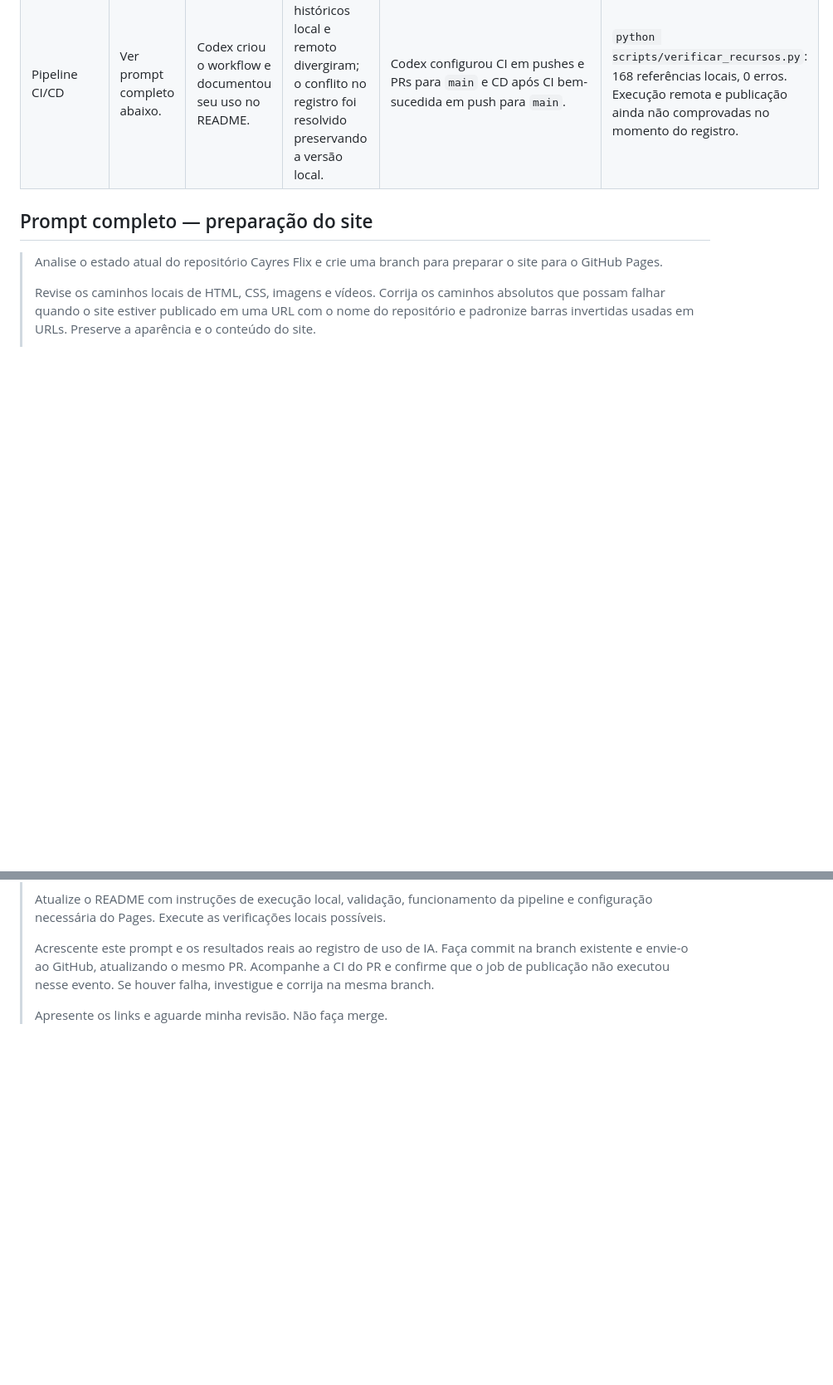
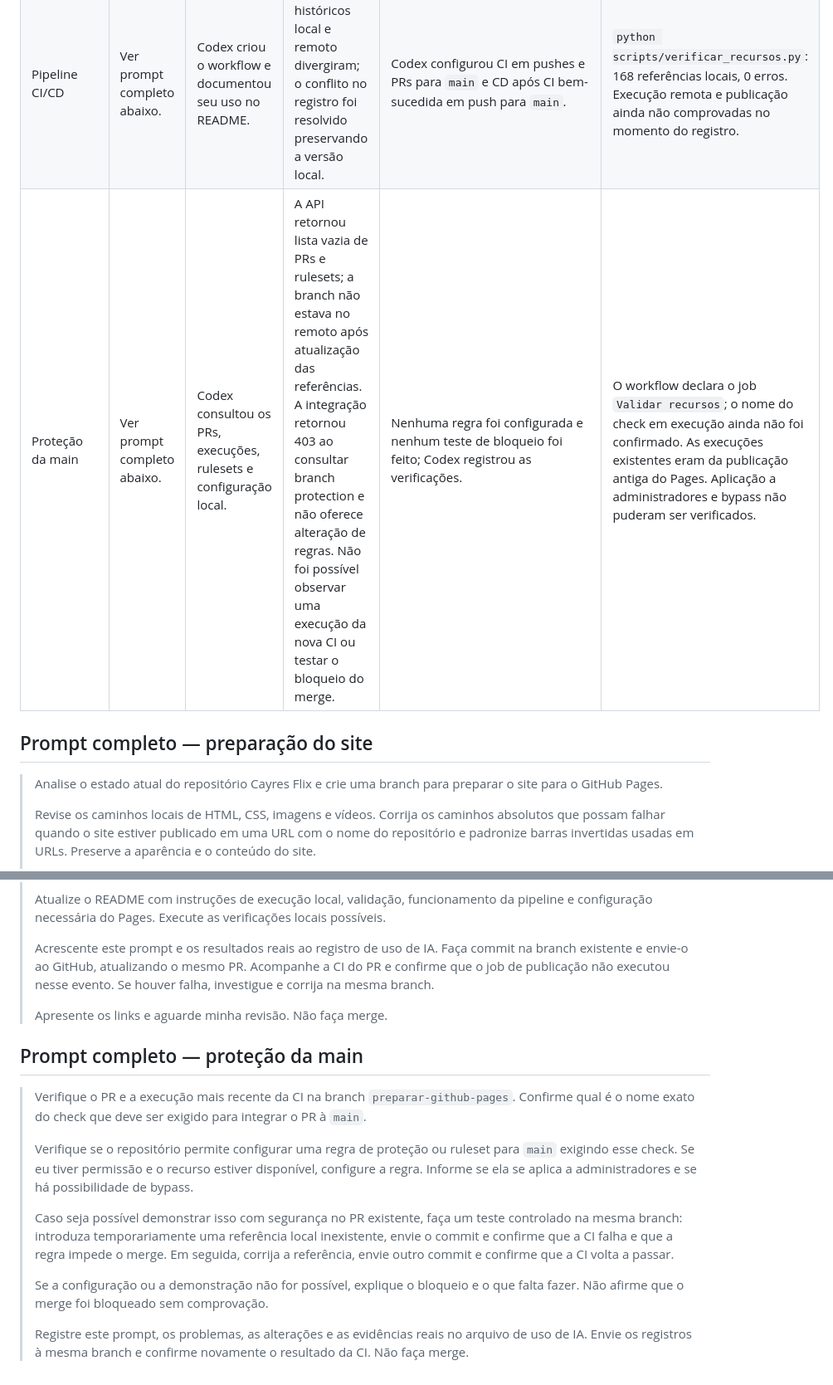
Before and after one commit to Matheus-Fazan/Trabalho_Germinaflix, a Markdown page: REGISTRO_IA.md, 2 parts joined by grey strips. Shown at 83% size. Drawn GitHub-style; blank space fills up the shorter version.

Commit message:
Registra verificação de proteção e CI

```diff
--- a/REGISTRO_IA.md
+++ b/REGISTRO_IA.md
@@ -6,6 +6,7 @@ Ferramenta: Codex (OpenAI). Este registro começa com a preparação do site; ho
 | --- | --- | --- | --- | --- | --- |
 | Preparação do site | Ver prompt completo abaixo. | Caminhos corrigidos e verificador de recursos criado. | Dois caminhos de fundo no CSS não existiam; havia favicons absolutos e barras invertidas. Uma substituição inicial afetou cinco caminhos de logo, identificados e corrigidos pela verificação. | Codex alterou caminhos e criou `scripts/verificar_recursos.py`. Nenhuma alteração manual pelo aluno foi observada nesta etapa. | Verificação final: 168 referências locais e 0 erros. Teste temporário: referência `imagem-inexistente-para-teste.png` identificada em `teste-recurso-temporario.html`, 169 referências, 1 erro e saída 1; arquivo removido e verificação novamente aprovada. Resultados locais, sem comprovação de publicação. |
 | Pipeline CI/CD | Ver prompt completo abaixo. | Codex criou o workflow e documentou seu uso no README. | Os históricos local e remoto divergiram; o conflito no registro foi resolvido preservando a versão local. | Codex configurou CI em pushes e PRs para `main` e CD após CI bem-sucedida em push para `main`. | `python scripts/verificar_recursos.py`: 168 referências locais, 0 erros. Execução remota e publicação ainda não comprovadas no momento do registro. |
+| Proteção da main | Ver prompt completo abaixo. | Codex consultou os PRs, execuções, rulesets e configuração local. | A API retornou lista vazia de PRs e rulesets; a branch não estava no remoto após atualização das referências. A integração retornou 403 ao consultar branch protection e não oferece alteração de regras. Não foi possível observar uma execução da nova CI ou testar o bloqueio do merge. | Nenhuma regra foi configurada e nenhum teste de bloqueio foi feito; Codex registrou as verificações. | O workflow declara o job `Validar recursos`; o nome do check em execução ainda não foi confirmado. As execuções existentes eram da publicação antiga do Pages. Aplicação a administradores e bypass não puderam ser verificados. |
 
 ## Prompt completo — preparação do site
 
@@ -36,3 +37,15 @@ Ferramenta: Codex (OpenAI). Este registro começa com a preparação do site; ho
 > Acrescente este prompt e os resultados reais ao registro de uso de IA. Faça commit na branch existente e envie-o ao GitHub, atualizando o mesmo PR. Acompanhe a CI do PR e confirme que o job de publicação não executou nesse evento. Se houver falha, investigue e corrija na mesma branch.
 >
 > Apresente os links e aguarde minha revisão. Não faça merge.
+
+## Prompt completo — proteção da main
+
+> Verifique o PR e a execução mais recente da CI na branch `preparar-github-pages`. Confirme qual é o nome exato do check que deve ser exigido para integrar o PR à `main`.
+>
+> Verifique se o repositório permite configurar uma regra de proteção ou ruleset para `main` exigindo esse check. Se eu tiver permissão e o recurso estiver disponível, configure a regra. Informe se ela se aplica a administradores e se há possibilidade de bypass.
+>
+> Caso seja possível demonstrar isso com segurança no PR existente, faça um teste controlado na mesma branch: introduza temporariamente uma referência local inexistente, envie o commit e confirme que a CI falha e que a regra impede o merge. Em seguida, corrija a referência, envie outro commit e confirme que a CI volta a passar.
+>
+> Se a configuração ou a demonstração não for possível, explique o bloqueio e o que falta fazer. Não afirme que o merge foi bloqueado sem comprovação.
+>
+> Registre este prompt, os problemas, as alterações e as evidências reais no arquivo de uso de IA. Envie os registros à mesma branch e confirme novamente o resultado da CI. Não faça merge.
```
